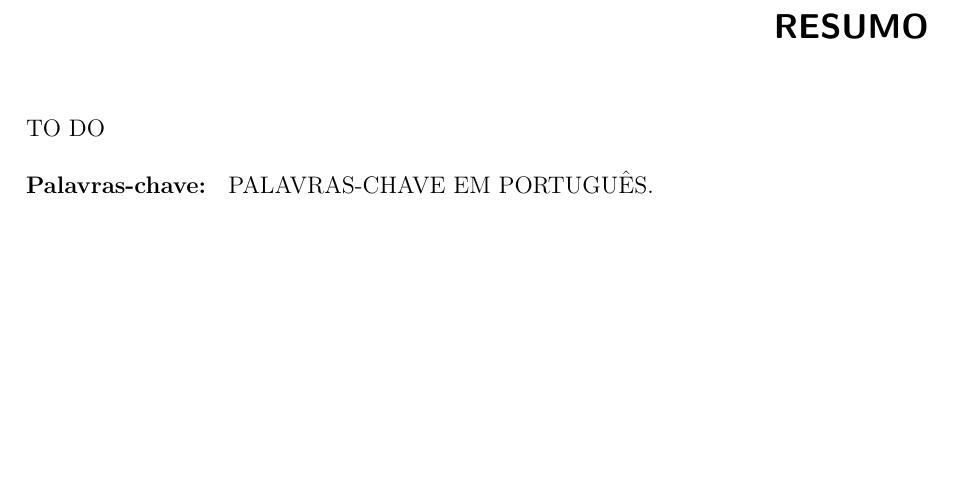
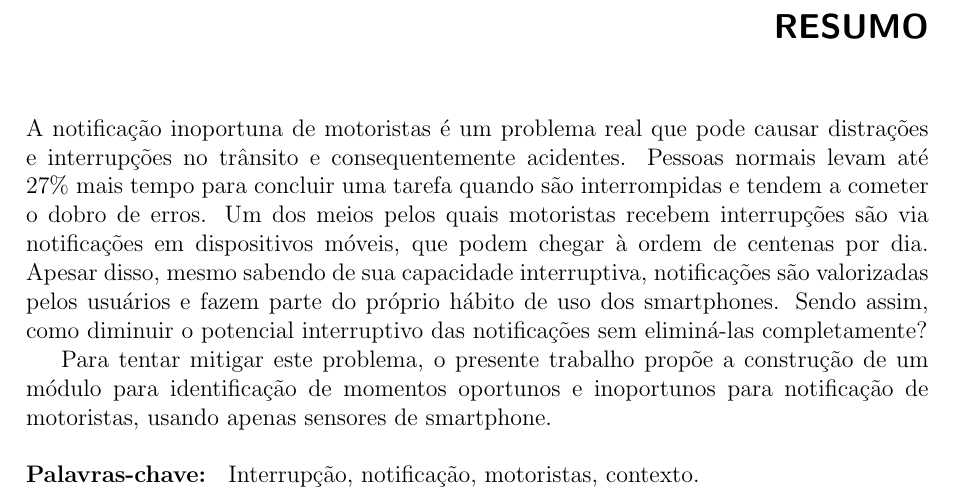
Before and after one commit to Genjiff/projeto-final, a LaTeX thesis (tcc.tex, which reads texts/resumo.tex): part of page 8 of 37, cut so that both start at the same text, the shorter picture padded with empty space. Compiled offline with pdfLaTeX.

Commit message:
Adiciona resumo

```diff
--- a/texts/resumo.tex
+++ b/texts/resumo.tex
@@ -1,8 +1,13 @@
-TO DO
-% URLs maliciosas, como phishing ou malware, vulnerabilizam usuários da internet e são uma porta de entrada para diversos tipos de crimes cibernéticos. Apesar de existirem técnicas e métodos para detecção dessas URLs maliciosas, eles não são eficazes quando se trata das URLs que são direcionadas para o público brasileiro. Esta monografia tem como objetivo criar um método eficaz de detecção de URLs maliciosas, por meio de aprendizado de máquina, focado apenas em URLs direcionadas ao público brasileiro.
+A notificação inoportuna de motoristas é um problema real que pode causar distrações e interrupções no trânsito e
+consequentemente acidentes. Pessoas normais levam até 27\% mais tempo para concluir uma tarefa quando são interrompidas
+e tendem a cometer o dobro de erros. Um dos meios pelos quais motoristas recebem interrupções são via notificações
+em dispositivos móveis, que podem chegar à ordem de centenas por dia. Apesar disso, mesmo sabendo de sua capacidade
+interruptiva, notificações são valorizadas pelos usuários e fazem parte do próprio hábito de uso dos smartphones.
+Sendo assim, como diminuir o potencial interruptivo das notificações sem eliminá-las completamente?
 
-% Palavras-chave do resumo em Português
-% Citar as técnicas e métodos para detecção de URLs maliciosas além de dizer o porque delas não serem eficazes (pode incluir uma taxa de eficácia)
+Para tentar mitigar este problema, o presente trabalho propõe a construção de um módulo para identificação de
+momentos oportunos e inoportunos para notificação de motoristas, usando apenas sensores de smartphone.
+
 \begin{keywords}
-PALAVRAS-CHAVE EM PORTUGUÊS.
+Interrupção, notificação, motoristas, contexto.
 \end{keywords}
```
